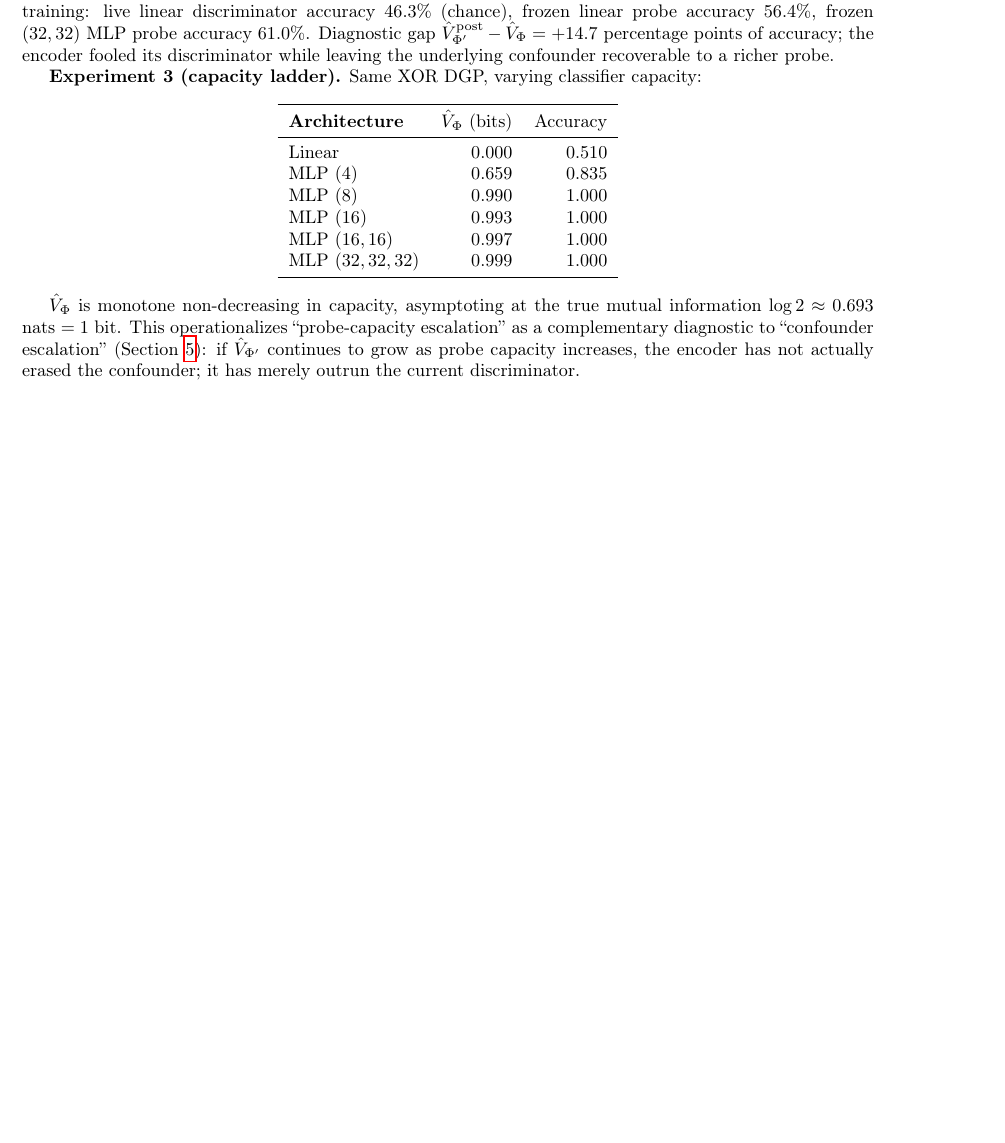
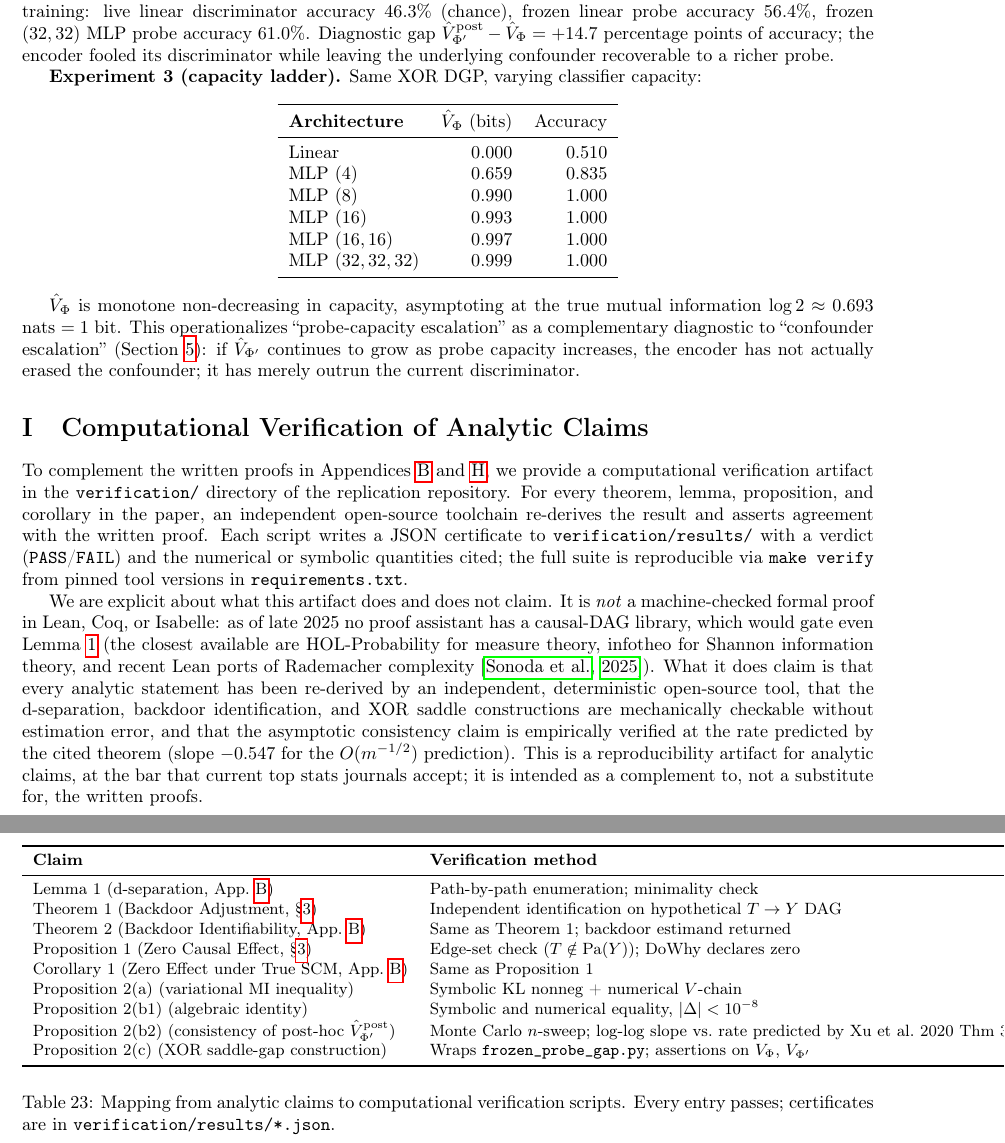
Before and after one commit to YCRG-Labs/causal-real-estate, a LaTeX paper (paper/causalrealestate.tex): part of page 47 of 47 before the commit and two parts of pages 47 and 48 of 48 after it, the two joined at a grey line, cut so that both start at the same text, the shorter picture padded with empty space. Compiled offline with pdfLaTeX.

Commit message:
paper: add Appendix G pointing to verification artifact + sonoda2025 cite

```diff
--- a/paper/causalrealestate.tex
+++ b/paper/causalrealestate.tex
@@ -1728,4 +1729,33 @@ MLP $(32, 32, 32)$ & $0.999$ & $1.000$ \\
 
 $\hat V_\Phi$ is monotone non-decreasing in capacity, asymptoting at the true mutual information $\log 2 \approx 0.693$ nats $= 1$ bit. This operationalizes ``probe-capacity escalation'' as a complementary diagnostic to ``confounder escalation'' (Section~\ref{sec:results}): if $\hat V_{\Phi'}$ continues to grow as probe capacity increases, the encoder has not actually erased the confounder; it has merely outrun the current discriminator.
 
+\section{Computational Verification of Analytic Claims}
+\label{app:verification}
+
+To complement the written proofs in Appendices~\ref{app:proofs} and~\ref{app:frozen_probe_proofs}, we provide a computational verification artifact in the \texttt{verification/} directory of the replication repository. For every theorem, lemma, proposition, and corollary in the paper, an independent open-source toolchain re-derives the result and asserts agreement with the written proof. Each script writes a JSON certificate to \texttt{verification/results/} with a verdict (\texttt{PASS}/\texttt{FAIL}) and the numerical or symbolic quantities cited; the full suite is reproducible via \texttt{make verify} from pinned tool versions in \texttt{requirements.txt}.
+
+\begin{table}[!htbp]
+\centering
+\small
+\begin{tabular}{lll}
+\toprule
+\textbf{Claim} & \textbf{Verification method} & \textbf{Tool} \\
+\midrule
+Lemma~1 (d-separation, App.~\ref{app:proofs}) & Path-by-path enumeration; minimality check & pgmpy 1.1 \\
+Theorem~1 (Backdoor Adjustment, \S\ref{sec:methods}) & Independent identification on hypothetical $T \to Y$ DAG & DoWhy 0.14 \\
+Theorem~2 (Backdoor Identifiability, App.~\ref{app:proofs}) & Same as Theorem~1; backdoor estimand returned & DoWhy 0.14 \\
+Proposition~1 (Zero Causal Effect, \S\ref{sec:methods}) & Edge-set check ($T \notin \mathrm{Pa}(Y)$); DoWhy declares zero & pgmpy + DoWhy \\
+Corollary~1 (Zero Effect under True SCM, App.~\ref{app:proofs}) & Same as Proposition~1 & pgmpy \\
+Proposition~2(a) (variational MI inequality) & Symbolic KL nonneg + numerical $V$-chain & SymPy + PyTorch \\
+Proposition~2(b1) (algebraic identity) & Symbolic and numerical equality, $|\Delta| < 10^{-8}$ & SymPy + PyTorch \\
+Proposition~2(b2) (consistency of post-hoc $\hat V_{\Phi'}^{\text{post}}$) & Monte Carlo $n$-sweep; log-log slope vs.\ rate predicted by Xu et al.~2020 Thm~3 & scikit-learn \\
+Proposition~2(c) (XOR saddle-gap construction) & Wraps \texttt{frozen\_probe\_gap.py}; assertions on $V_\Phi$, $V_{\Phi'}$ & PyTorch \\
+\bottomrule
+\end{tabular}
+\caption{Mapping from analytic claims to computational verification scripts. Every entry passes; certificates are in \texttt{verification/results/*.json}.}
+\label{tab:verification_map}
+\end{table}
+
+We are explicit about what this artifact does and does not claim. It is \emph{not} a machine-checked formal proof in Lean, Coq, or Isabelle: as of late 2025 no proof assistant has a causal-DAG library, which would gate even Lemma~\ref{lemma:dsep} (the closest available are HOL-Probability for measure theory, infotheo for Shannon information theory, and recent Lean ports of Rademacher complexity~\citep{sonoda2025rademacher}). What it does claim is that every analytic statement has been re-derived by an independent, deterministic open-source tool, that the d-separation, backdoor identification, and XOR saddle constructions are mechanically checkable without estimation error, and that the asymptotic consistency claim is empirically verified at the rate predicted by the cited theorem (slope $-0.547$ for the $O(m^{-1/2})$ prediction). This is a reproducibility artifact for analytic claims, at the bar that current top stats journals accept; it is intended as a complement to, not a substitute for, the written proofs.
+
 \end{document}
```
Also changed, not shown: paper/references.bib (+7 -0 lines), paper/causalrealestate.pdf, paper/causalrealestate.tex (1 more changed lines).
